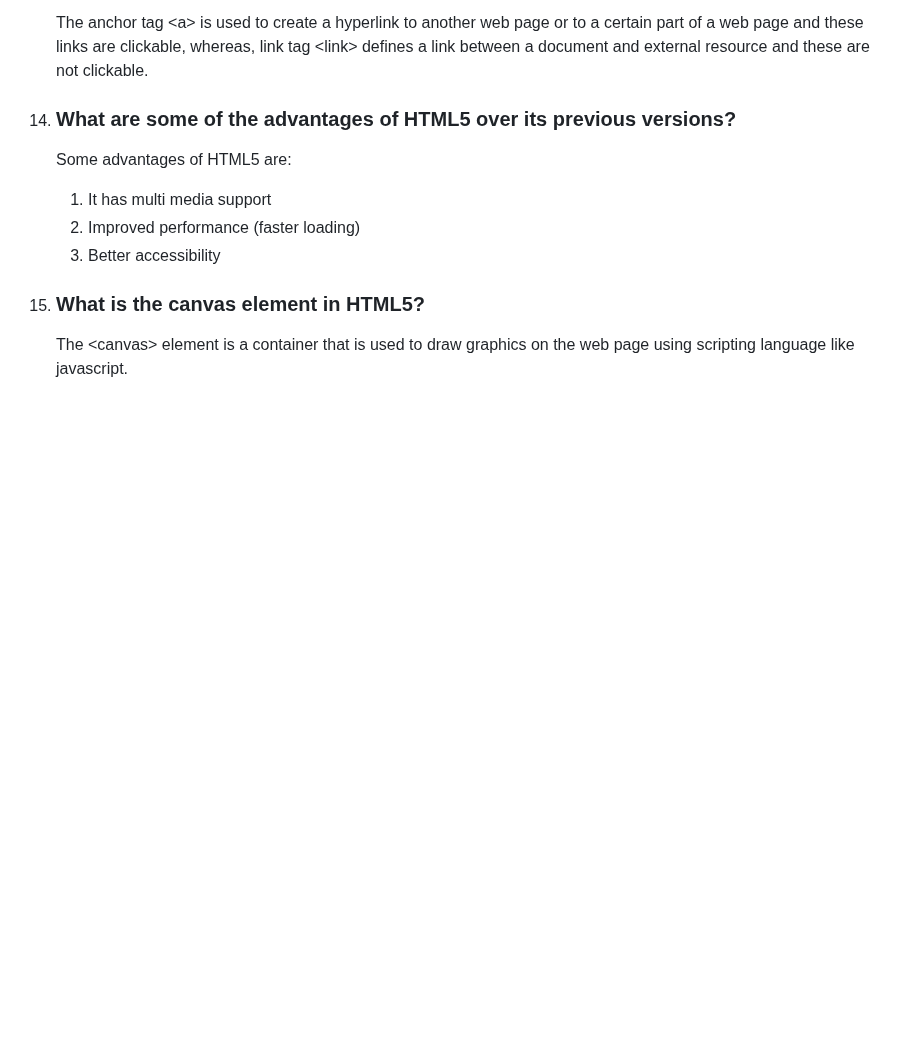
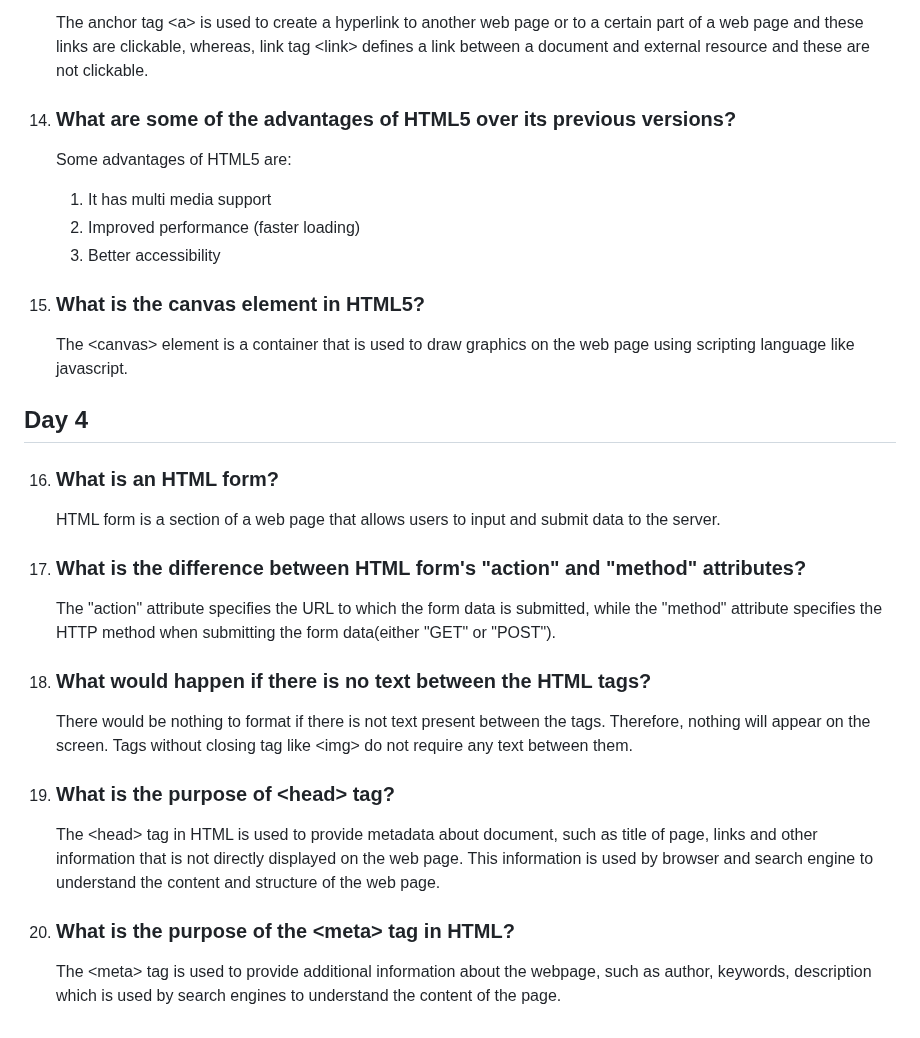
Before and after one commit to Saran-pariyar/100_Days_Of_Frontend_Interview_Questions, a Markdown page: README.md, the part around the change. GitHub-like rendering; blank space fills up the shorter version.

Commit message:
Day 4 solved merge conflict

```diff
--- a/README.md
+++ b/README.md
@@ -90,3 +90,21 @@ Number of questions will be divided like this:
 
 15. ### What is the canvas element in HTML5?
       The \<canvas> element is a container that is used to draw graphics on the web page using scripting language like javascript.
+
+## Day 4
+
+16. ### What is an HTML form?
+      HTML form is a section of a web page that allows users to input and submit data to the server.
+
+17. ### What is the difference between HTML form's "action" and "method" attributes?
+
+      The "action" attribute specifies the URL to which the form data is submitted, while the "method" attribute specifies the HTTP method when submitting the form data(either "GET" or "POST").
+
+18. ### What would happen if there is no text between the HTML tags?
+      There would be nothing to format if there is not text present between the tags. Therefore, nothing will appear on the screen. Tags without closing tag like \<img> do not require any text between them.
+
+19. ### What is the purpose of \<head> tag?
+      The \<head> tag in HTML is used to provide metadata about document, such as title of page, links and other information that is not directly displayed on the web page. This information is used by browser and search engine to understand the content and structure of the web page.
+
+20. ### What is the purpose of the \<meta> tag in HTML?
+      The \<meta> tag is used to provide additional information about the webpage, such as author, keywords, description which is used by search engines to understand the content of the page.
```
